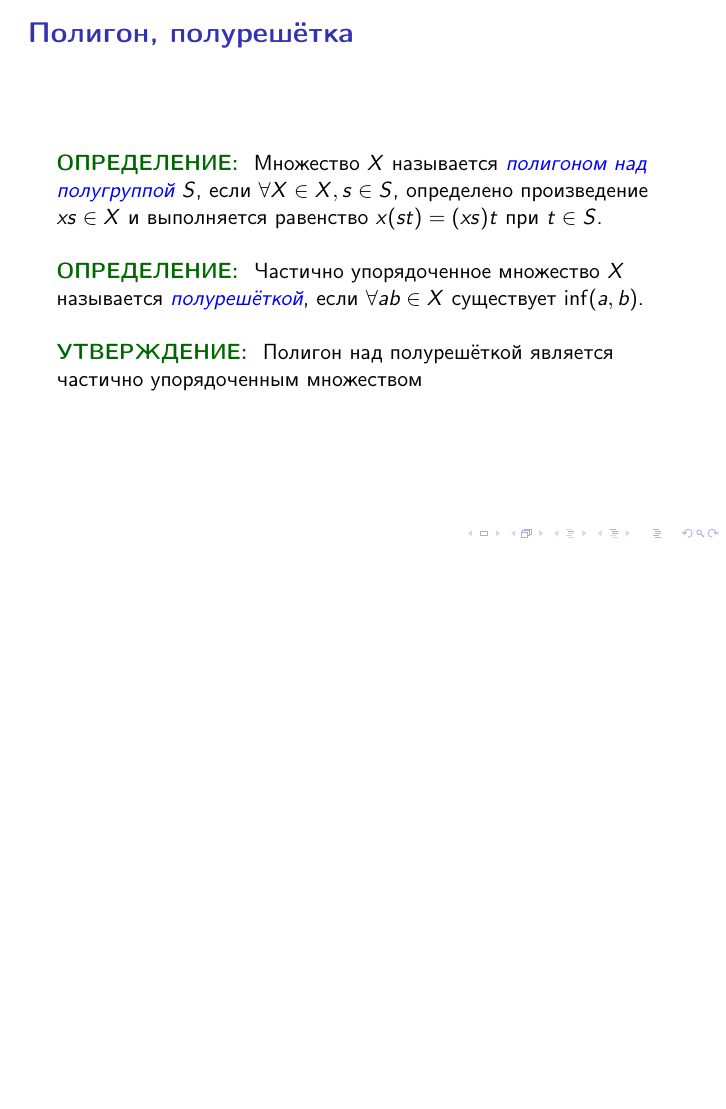
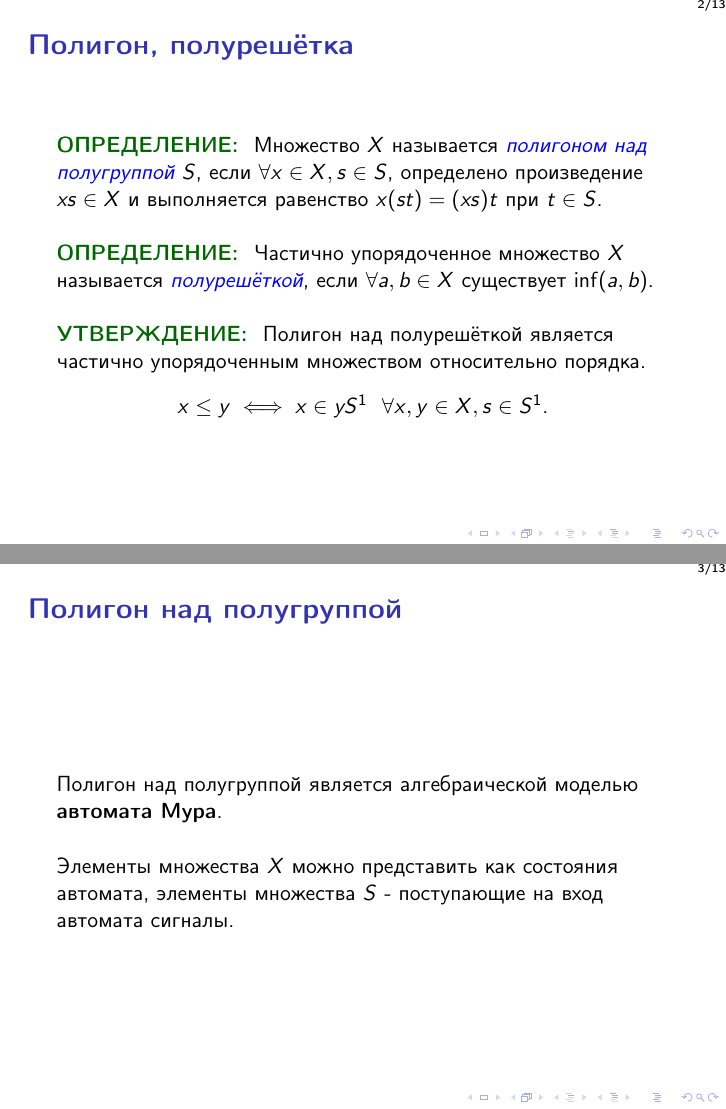
Before and after one commit to ilyalukinykh/semilattices_research, LaTeX slides (presentation.tex): page 2 of 20 before the commit and pages 2 and 3 of 21 after it, the two joined at a grey line, the shorter picture padded with empty space. Compiled offline with pdfLaTeX.

Commit message:
quite ready version

```diff
--- a/presentation.tex
+++ b/presentation.tex
@@ -13,6 +13,8 @@
 \usepackage{mathtext}
 \usepackage{indentfirst}
 %\usepackage{relsize}
+
+\setbeamertemplate{headline}{\hfill\insertframenumber/\inserttotalframenumber}
 
 \makeatletter
 \g@addto@macro\@verbatim\small
@@ -78,34 +80,38 @@ $ $
 %% Титульная страница
 \maketitle
 
-%% Основные тезисы доклада
-%\begin{frame}
-%	\begin{center}
-%	\frametitle{Основные достижения:}
-%		\begin{itemize}
-%		\item использование пространственно-некогерентного света ртутной лампы;
-%		\item применение RAW-конверторов, использование полного динамического диапазона цифровой фотокамеры;
-%		\item усовершенствование линейных алгоримтов деконволюции.
-%		\end{itemize}
-%	\end{center}
-%\end{frame}
-
 \begin{frame}
 {\bf {\blue} Полигон, полурешётка}
 
 {\definit}
 Множество $X$ называется \textit{\blue{полигоном над полугруппой}} $S$, если
-$\forall X \in X, s \in S$, определено произведение
+$\forall x \in X, s \in S$, определено произведение
 $xs \in X$ и выполняется равенство $x(st) = (xs)t$ при $t \in S$.
 {\retline}
 
 {\definit}
 Частично упорядоченное множество $X$ называется \textit{\blue{полурешёткой}},
-если $\forall a b \in X$ существует $\inf (a, b)$.
+если $\forall a, b \in X$ существует $\inf (a, b)$.
 {\retline}
 
 {\statement}
-Полигон над полурешёткой является частично упорядоченным множеством
+Полигон над полурешёткой является частично упорядоченным множеством  относительно порядка.
+\begin{center}
+$x \leq y \iff x \in yS^1 \ \ \forall x,y\in X, s\in S^1$.
+
+\end{center}
+
+\end{frame}
+
+\begin{frame}
+{\bf {\blue} Полигон над полугруппой}
+
+{\retline}
+Полигон над полугруппой является алгебраической моделью \textbf{автомата Мура}.
+{\retline}
+
+Элементы множества $X$ можно представить как состояния автомата, элементы множества $S$ - поступающие на вход автомата сигналы.
+
 \end{frame}
 
 \begin{frame}
```
Also changed, not shown: presentation.tex (6 more changed lines).
